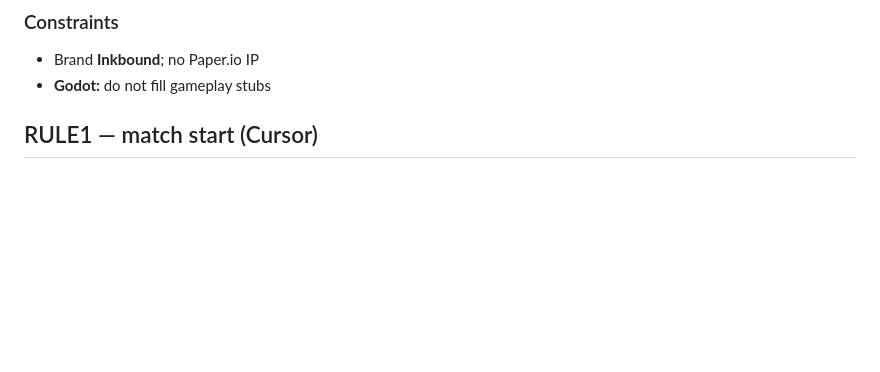
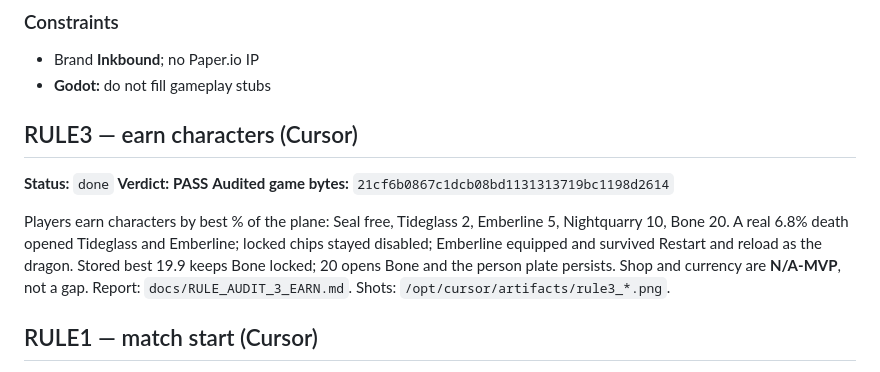
Before and after one commit to atiffhussainkhan/paper, a Markdown page: inkbound/MINIMAX-HANDOFF.md, the part around the change. Drawn GitHub-style; blank space fills up the shorter version.

```diff
--- a/inkbound/MINIMAX-HANDOFF.md
+++ b/inkbound/MINIMAX-HANDOFF.md
@@ -30,6 +30,14 @@ Only if a clear bug blocks match start. No new features.
 ### Constraints
 - Brand **Inkbound**; no Paper.io IP
 - **Godot:** do not fill gameplay stubs
+
+## RULE3 — earn characters (Cursor)
+
+**Status:** `done`
+**Verdict:** **PASS**
+**Audited game bytes:** `21cf6b0867c1dcb08bd1131313719bc1198d2614`
+
+Players earn characters by best % of the plane: Seal free, Tideglass 2, Emberline 5, Nightquarry 10, Bone 20. A real 6.8% death opened Tideglass and Emberline; locked chips stayed disabled; Emberline equipped and survived Restart and reload as the dragon. Stored best 19.9 keeps Bone locked; 20 opens Bone and the person plate persists. Shop and currency are **N/A-MVP**, not a gap. Report: `docs/RULE_AUDIT_3_EARN.md`. Shots: `/opt/cursor/artifacts/rule3_*.png`.
 
 ## RULE1 — match start (Cursor)
 
```
Also changed, not shown: inkbound/docs/RULE_AUDIT_3_EARN.md (added, +134 -0 lines).
